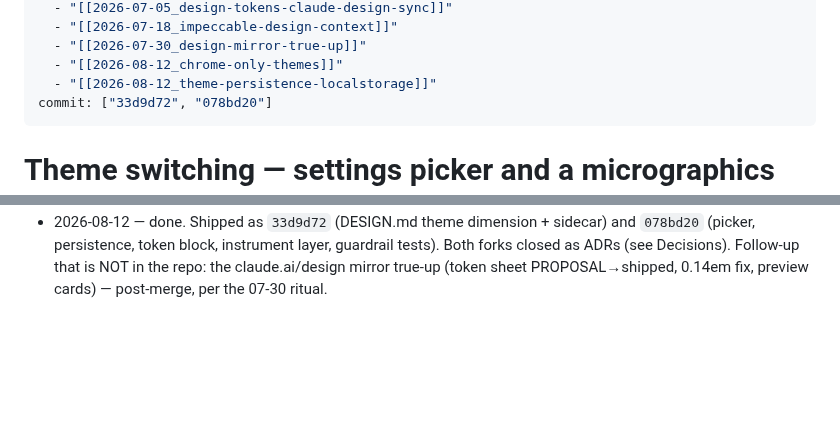
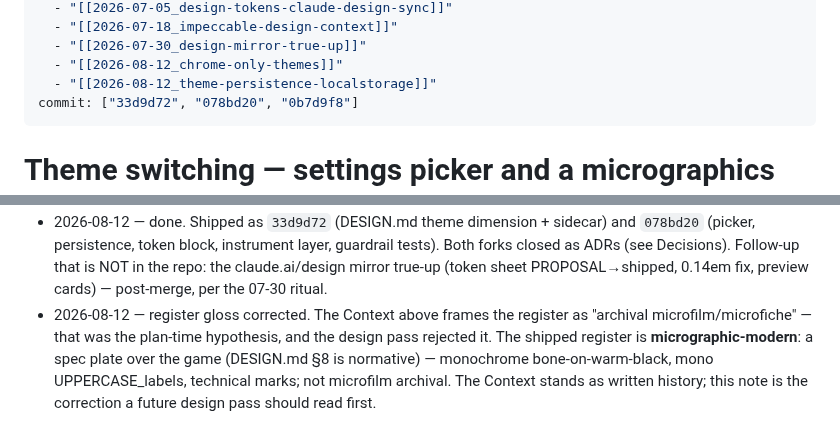
Before and after one commit to thitcc/wikilens, a Markdown page: vault/2026-08-12_theme-switching-micrographics.md, 2 parts joined by grey strips. GitHub-like rendering; blank space fills up the shorter version.

```diff
--- a/vault/2026-08-12_theme-switching-micrographics.md
+++ b/vault/2026-08-12_theme-switching-micrographics.md
@@ -12,7 +12,7 @@ related:
   - "[[2026-07-30_design-mirror-true-up]]"
   - "[[2026-08-12_chrome-only-themes]]"
   - "[[2026-08-12_theme-persistence-localstorage]]"
-commit: ["33d9d72", "078bd20"]
+commit: ["33d9d72", "078bd20", "0b7d9f8"]
 ---
 
 # Theme switching — settings picker and a micrographics variant
@@ -157,3 +157,10 @@ mirror sheet's 0.12em — the mirror gets corrected at true-up.
   tests). Both forks closed as ADRs (see Decisions). Follow-up that is NOT in
   the repo: the claude.ai/design mirror true-up (token sheet PROPOSAL→shipped,
   0.14em fix, preview cards) — post-merge, per the 07-30 ritual.
+- 2026-08-12 — register gloss corrected. The Context above frames the register
+  as "archival microfilm/microfiche" — that was the plan-time hypothesis, and
+  the design pass rejected it. The shipped register is **micrographic-modern**:
+  a spec plate over the game (DESIGN.md §8 is normative) — monochrome
+  bone-on-warm-black, mono UPPERCASE_labels, technical marks; not microfilm
+  archival. The Context stands as written history; this note is the correction
+  a future design pass should read first.
```
Also changed, not shown: DESIGN.md (+11 -8 lines).
